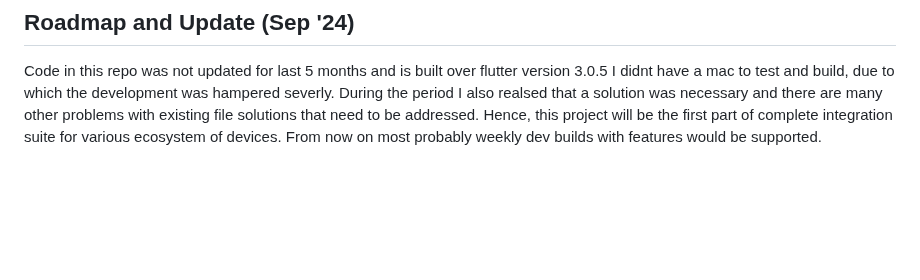
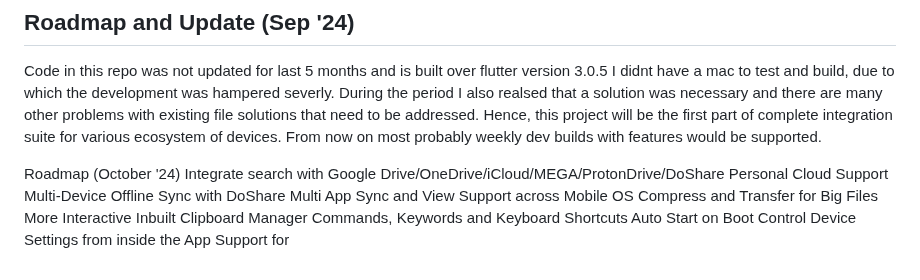
Before and after one commit to Betaco-Open/searchlight, a Markdown page: README.md, the part around the change. GitHub-like rendering; blank space fills up the shorter version.

```diff
--- a/README.md
+++ b/README.md
@@ -81,3 +81,15 @@ Code in this repo was not updated for last 5 months and is built over flutter ve
 I didnt have a mac to test and build, due to which the development was hampered severly. During the period I also realsed that a solution was necessary and there are many other problems with existing file solutions that need to be addressed.
 Hence, this project will be the first part of complete integration suite for various ecosystem of devices.
 From now on most probably weekly dev builds with features would be supported.
+
+Roadmap (October '24)
+Integrate search with Google Drive/OneDrive/iCloud/MEGA/ProtonDrive/DoShare Personal Cloud
+Support Multi-Device Offline Sync with DoShare
+Multi App Sync and View Support across Mobile OS
+Compress and Transfer for Big Files
+More Interactive
+Inbuilt Clipboard Manager
+Commands, Keywords and Keyboard Shortcuts
+Auto Start on Boot
+Control Device Settings from inside the App
+Support for
```
